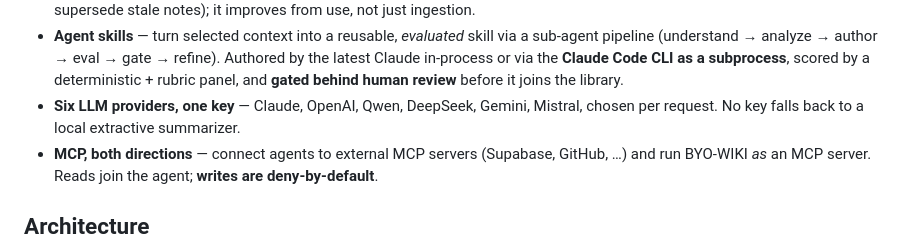
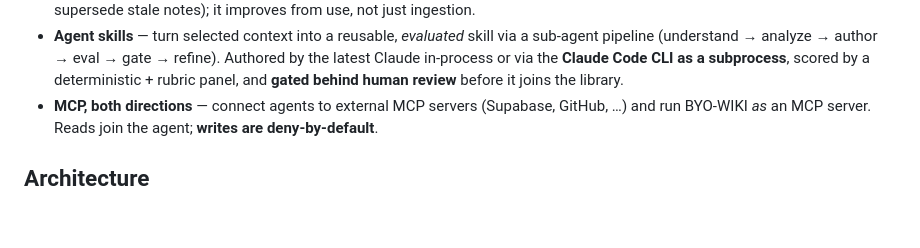
Before and after one commit to Lyra-stellAI/BYO-LLM-WIKI, a Markdown page: README.md, the part around the change. Rendered like a GitHub page; blank space fills up the shorter version.

Commit message:
Update README to remove LLM providers section
Removed information about LLM providers from the README.

```diff
--- a/README.md
+++ b/README.md
@@ -25,8 +25,6 @@ store is plain JSON/SQLite under `data/`; cloud is opt-in.
   sub-agent pipeline (understand → analyze → author → eval → gate → refine). Authored by
   the latest Claude in-process or via the **Claude Code CLI as a subprocess**, scored by a
   deterministic + rubric panel, and **gated behind human review** before it joins the library.
-- **Six LLM providers, one key** — Claude, OpenAI, Qwen, DeepSeek, Gemini, Mistral, chosen
-  per request. No key falls back to a local extractive summarizer.
 - **MCP, both directions** — connect agents to external MCP servers (Supabase, GitHub, …)
   and run BYO-WIKI *as* an MCP server. Reads join the agent; **writes are deny-by-default**.
 
```
